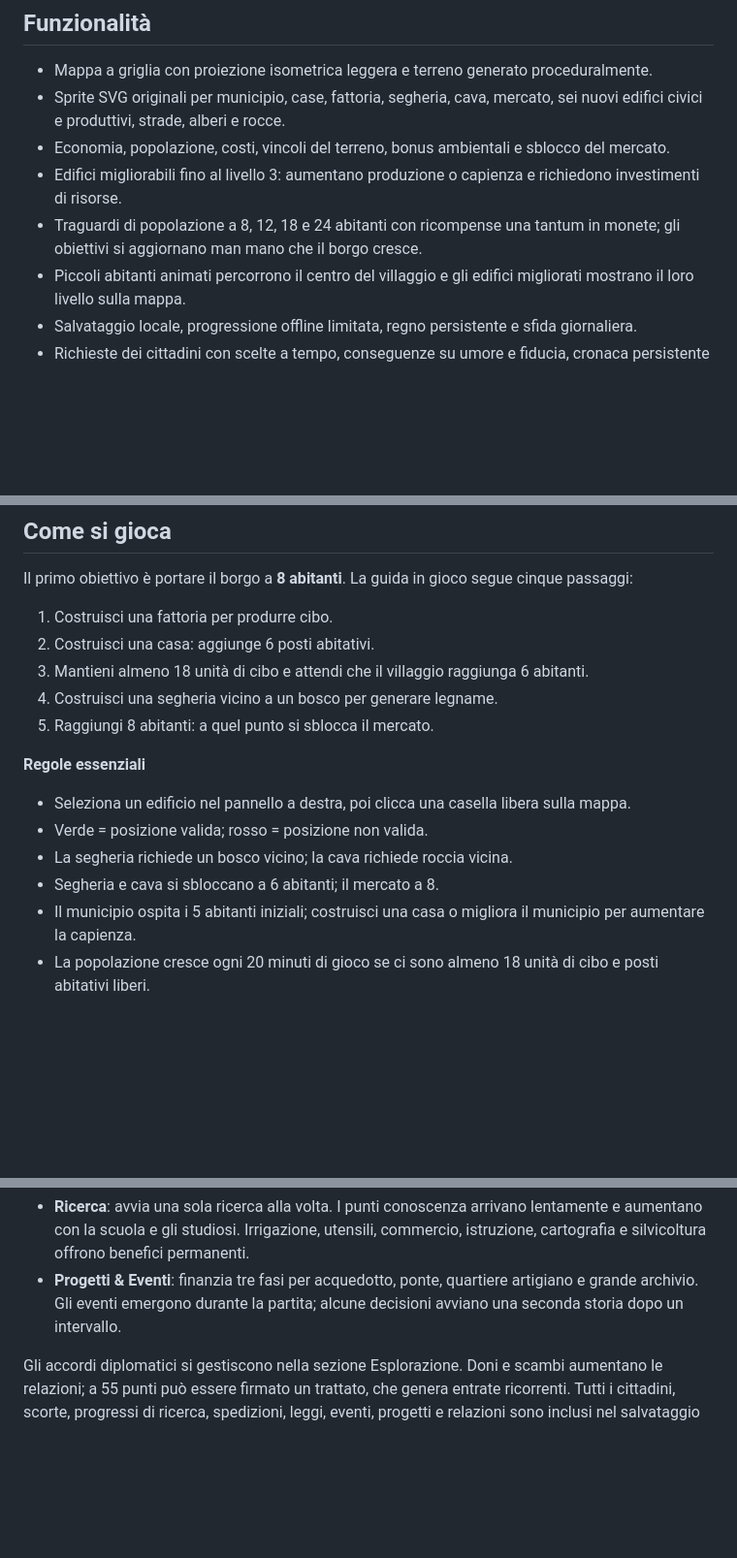
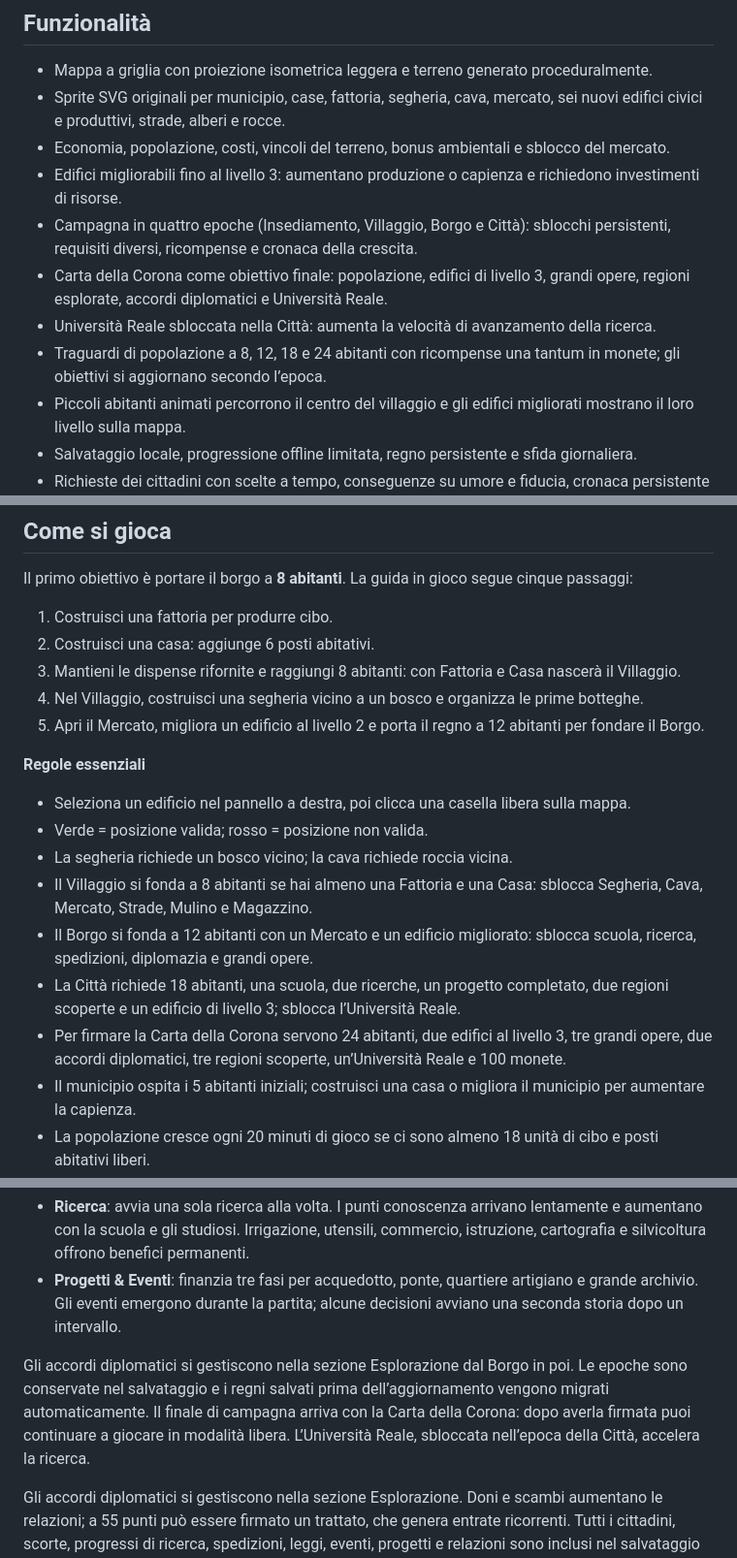
Before and after one commit to VairaSimone/Microregno, a Markdown page: README.md, 3 parts joined by grey strips. Shown at 97% size. Rendered like a GitHub page; blank space fills up the shorter version.

Commit message:
Document the epoch campaign and Crown Charter

```diff
--- a/README.md
+++ b/README.md
@@ -7,7 +7,10 @@ Gestionale fantasy 2D nel browser: costruisci un regno, gestisci risorse e popol
 - Sprite SVG originali per municipio, case, fattoria, segheria, cava, mercato, sei nuovi edifici civici e produttivi, strade, alberi e rocce.
 - Economia, popolazione, costi, vincoli del terreno, bonus ambientali e sblocco del mercato.
 - Edifici migliorabili fino al livello 3: aumentano produzione o capienza e richiedono investimenti di risorse.
-- Traguardi di popolazione a 8, 12, 18 e 24 abitanti con ricompense una tantum in monete; gli obiettivi si aggiornano man mano che il borgo cresce.
+- Campagna in quattro epoche (Insediamento, Villaggio, Borgo e Città): sblocchi persistenti, requisiti diversi, ricompense e cronaca della crescita.
+- Carta della Corona come obiettivo finale: popolazione, edifici di livello 3, grandi opere, regioni esplorate, accordi diplomatici e Università Reale.
+- Università Reale sbloccata nella Città: aumenta la velocità di avanzamento della ricerca.
+- Traguardi di popolazione a 8, 12, 18 e 24 abitanti con ricompense una tantum in monete; gli obiettivi si aggiornano secondo l’epoca.
 - Piccoli abitanti animati percorrono il centro del villaggio e gli edifici migliorati mostrano il loro livello sulla mappa.
 - Salvataggio locale, progressione offline limitata, regno persistente e sfida giornaliera.
 - Richieste dei cittadini con scelte a tempo, conseguenze su umore e fiducia, cronaca persistente e scadenze.
@@ -28,15 +31,18 @@ Gestionale fantasy 2D nel browser: costruisci un regno, gestisci risorse e popol
 Il primo obiettivo è portare il borgo a **8 abitanti**. La guida in gioco segue cinque passaggi:
 1. Costruisci una fattoria per produrre cibo.
 2. Costruisci una casa: aggiunge 6 posti abitativi.
-3. Mantieni almeno 18 unità di cibo e attendi che il villaggio raggiunga 6 abitanti.
-4. Costruisci una segheria vicino a un bosco per generare legname.
-5. Raggiungi 8 abitanti: a quel punto si sblocca il mercato.
+3. Mantieni le dispense rifornite e raggiungi 8 abitanti: con Fattoria e Casa nascerà il Villaggio.
+4. Nel Villaggio, costruisci una segheria vicino a un bosco e organizza le prime botteghe.
+5. Apri il Mercato, migliora un edificio al livello 2 e porta il regno a 12 abitanti per fondare il Borgo.
 
 **Regole essenziali**
 - Seleziona un edificio nel pannello a destra, poi clicca una casella libera sulla mappa.
 - Verde = posizione valida; rosso = posizione non valida.
 - La segheria richiede un bosco vicino; la cava richiede roccia vicina.
-- Segheria e cava si sbloccano a 6 abitanti; il mercato a 8.
+- Il Villaggio si fonda a 8 abitanti se hai almeno una Fattoria e una Casa: sblocca Segheria, Cava, Mercato, Strade, Mulino e Magazzino.
+- Il Borgo si fonda a 12 abitanti con un Mercato e un edificio migliorato: sblocca scuola, ricerca, spedizioni, diplomazia e grandi opere.
+- La Città richiede 18 abitanti, una scuola, due ricerche, un progetto completato, due regioni scoperte e un edificio di livello 3; sblocca l’Università Reale.
+- Per firmare la Carta della Corona servono 24 abitanti, due edifici al livello 3, tre grandi opere, due accordi diplomatici, tre regioni scoperte, un’Università Reale e 100 monete.
 - Il municipio ospita i 5 abitanti iniziali; costruisci una casa o migliora il municipio per aumentare la capienza.
 - La popolazione cresce ogni 20 minuti di gioco se ci sono almeno 18 unità di cibo e posti abitativi liberi.
 - Fattorie vicine all'acqua e segherie vicine ai boschi producono di più; le statistiche mostrano i bonus reali.
@@ -60,6 +66,8 @@ Apri **Sala del Regno** nella barra superiore per passare fra cinque sezioni:
 - **Ricerca**: avvia una sola ricerca alla volta. I punti conoscenza arrivano lentamente e aumentano con la scuola e gli studiosi. Irrigazione, utensili, commercio, istruzione, cartografia e silvicoltura offrono benefici permanenti.
 - **Progetti & Eventi**: finanzia tre fasi per acquedotto, ponte, quartiere artigiano e grande archivio. Gli eventi emergono durante la partita; alcune decisioni avviano una seconda storia dopo un intervallo.
 
+Gli accordi diplomatici si gestiscono nella sezione Esplorazione dal Borgo in poi. Le epoche sono conservate nel salvataggio e i regni salvati prima dell’aggiornamento vengono migrati automaticamente. Il finale di campagna arriva con la Carta della Corona: dopo averla firmata puoi continuare a giocare in modalità libera. L’Università Reale, sbloccata nell’epoca della Città, accelera la ricerca.
+
 Gli accordi diplomatici si gestiscono nella sezione Esplorazione. Doni e scambi aumentano le relazioni; a 55 punti può essere firmato un trattato, che genera entrate ricorrenti. Tutti i cittadini, scorte, progressi di ricerca, spedizioni, leggi, eventi, progetti e relazioni sono inclusi nel salvataggio locale. I salvataggi precedenti vengono migrati automaticamente alla prima apertura.
 
 ## Requisiti e avvio
```
Also changed, not shown: other parts of README.md (+1 -0 lines).
